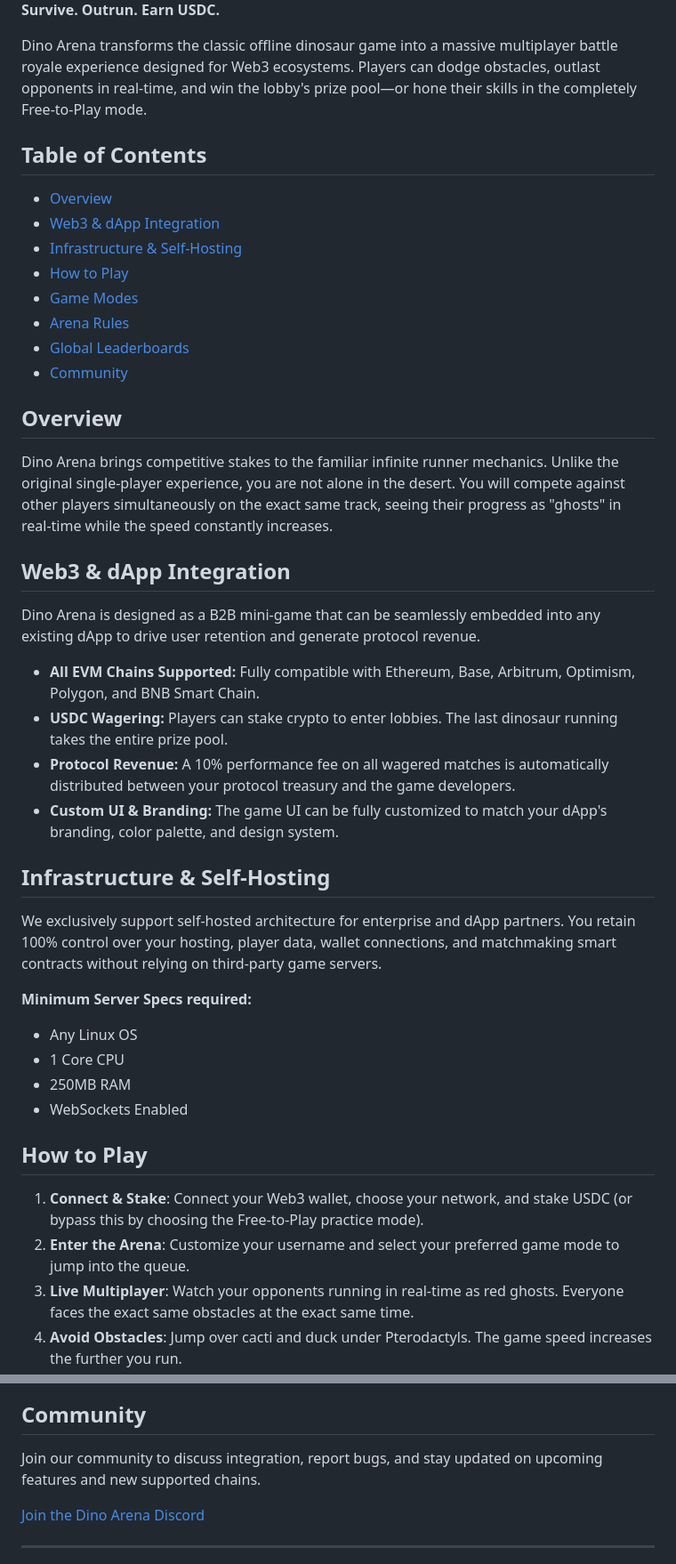
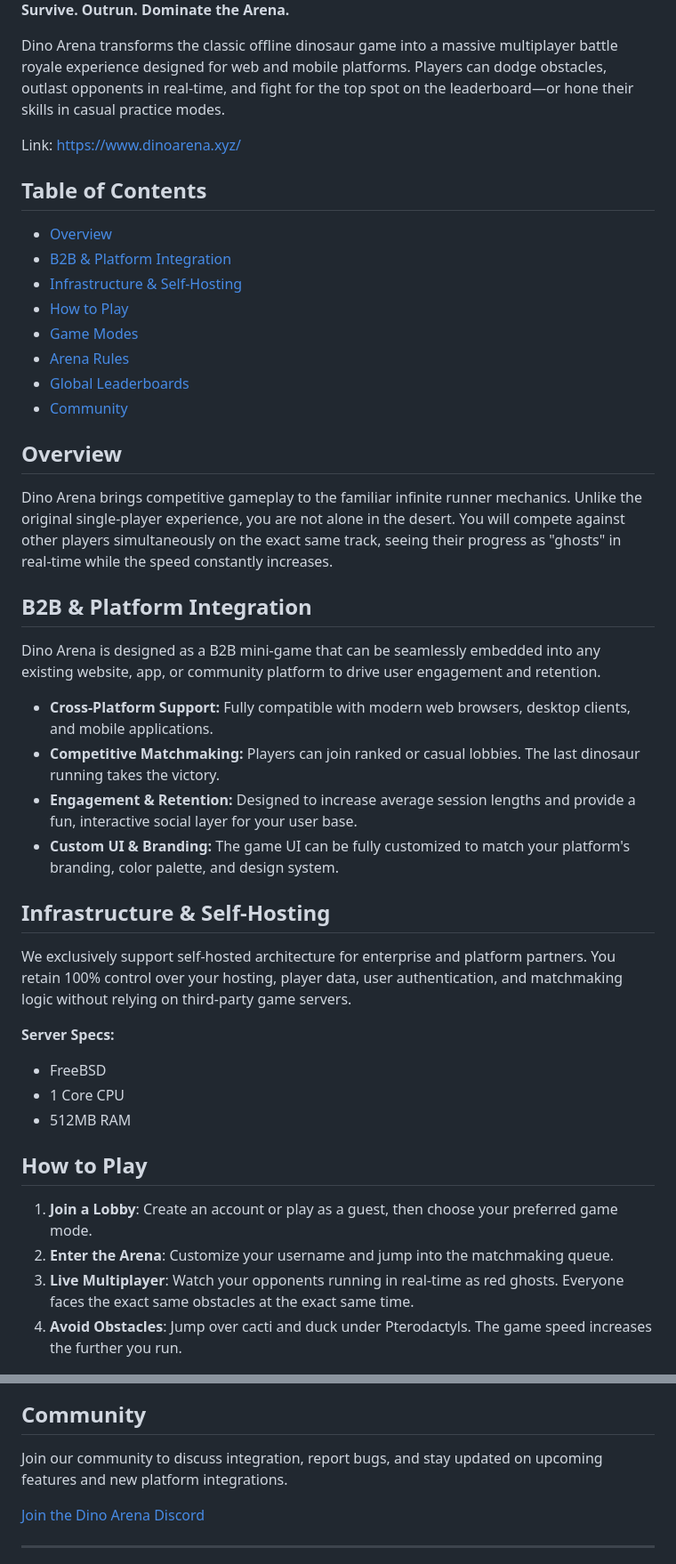
Before and after one commit to vm10k/Dino-Arena, a Markdown page: README.md, 2 parts joined by grey strips. Shown at 89% size. Rendered like a GitHub page.

```diff
--- a/README.md
+++ b/README.md
@@ -3,11 +3,13 @@
 
-**Survive. Outrun. Earn USDC.**
+**Survive. Outrun. Dominate the Arena.**
 
-Dino Arena transforms the classic offline dinosaur game into a massive multiplayer battle royale experience designed for Web3 ecosystems. Players can dodge obstacles, outlast opponents in real-time, and win the lobby's prize pool—or hone their skills in the completely Free-to-Play mode.
+Dino Arena transforms the classic offline dinosaur game into a massive multiplayer battle royale experience designed for web and mobile platforms. Players can dodge obstacles, outlast opponents in real-time, and fight for the top spot on the leaderboard—or hone their skills in casual practice modes.
+
+Link: https://www.dinoarena.xyz/
 
 ## Table of Contents
 * [Overview](#overview)
-* [Web3 & dApp Integration](#web3--dapp-integration)
+* [B2B & Platform Integration](#b2b--platform-integration)
 * [Infrastructure & Self-Hosting](#infrastructure--self-hosting)
 * [How to Play](#how-to-play)
 * [Game Modes](#game-modes)
@@ -16,26 +18,25 @@ Dino Arena transforms the classic offline dinosaur game into a massive multiplay
 * [Community](#community)
 
 ## Overview
-Dino Arena brings competitive stakes to the familiar infinite runner mechanics. Unlike the original single-player experience, you are not alone in the desert. You will compete against other players simultaneously on the exact same track, seeing their progress as "ghosts" in real-time while the speed constantly increases.
+Dino Arena brings competitive gameplay to the familiar infinite runner mechanics. Unlike the original single-player experience, you are not alone in the desert. You will compete against other players simultaneously on the exact same track, seeing their progress as "ghosts" in real-time while the speed constantly increases.
 
-## Web3 & dApp Integration
-Dino Arena is designed as a B2B mini-game that can be seamlessly embedded into any existing dApp to drive user retention and generate protocol revenue.
-* **All EVM Chains Supported:** Fully compatible with Ethereum, Base, Arbitrum, Optimism, Polygon, and BNB Smart Chain.
-* **USDC Wagering:** Players can stake crypto to enter lobbies. The last dinosaur running takes the entire prize pool.
-* **Protocol Revenue:** A 10% performance fee on all wagered matches is automatically distributed between your protocol treasury and the game developers.
-* **Custom UI & Branding:** The game UI can be fully customized to match your dApp's branding, color palette, and design system.
+## B2B & Platform Integration
+Dino Arena is designed as a B2B mini-game that can be seamlessly embedded into any existing website, app, or community platform to drive user engagement and retention.
+* **Cross-Platform Support:** Fully compatible with modern web browsers, desktop clients, and mobile applications.
+* **Competitive Matchmaking:** Players can join ranked or casual lobbies. The last dinosaur running takes the victory.
+* **Engagement & Retention:** Designed to increase average session lengths and provide a fun, interactive social layer for your user base.
+* **Custom UI & Branding:** The game UI can be fully customized to match your platform's branding, color palette, and design system.
 
 ## Infrastructure & Self-Hosting
-We exclusively support self-hosted architecture for enterprise and dApp partners. You retain 100% control over your hosting, player data, wallet connections, and matchmaking smart contracts without relying on third-party game servers.
+We exclusively support self-hosted architecture for enterprise and platform partners. You retain 100% control over your hosting, player data, user authentication, and matchmaking logic without relying on third-party game servers.
 
-**Minimum Server Specs required:**
-* Any Linux OS
+**Server Specs:**
+* FreeBSD
 * 1 Core CPU
-* 250MB RAM
-* WebSockets Enabled
+* 512MB RAM
 
 ## How to Play
-1. **Connect & Stake**: Connect your Web3 wallet, choose your network, and stake USDC (or bypass this by choosing the Free-to-Play practice mode).
-2. **Enter the Arena**: Customize your username and select your preferred game mode to jump into the queue.
+1. **Join a Lobby**: Create an account or play as a guest, then choose your preferred game mode.
+2. **Enter the Arena**: Customize your username and jump into the matchmaking queue.
 3. **Live Multiplayer**: Watch your opponents running in real-time as red ghosts. Everyone faces the exact same obstacles at the exact same time.
 4. **Avoid Obstacles**: Jump over cacti and duck under Pterodactyls. The game speed increases the further you run.
@@ -76,6 +81,6 @@ This project is built using modern web technologies, WebSockets, and Web3 inject
 
 ## Community
-Join our community to discuss integration, report bugs, and stay updated on upcoming features and new supported chains.
+Join our community to discuss integration, report bugs, and stay updated on upcoming features and new platform integrations.
 
 [Join the Dino Arena Discord](https://discord.gg/TwfWuRnXun)
 
```
Also changed, not shown: other parts of README.md (+18 -14 lines).
